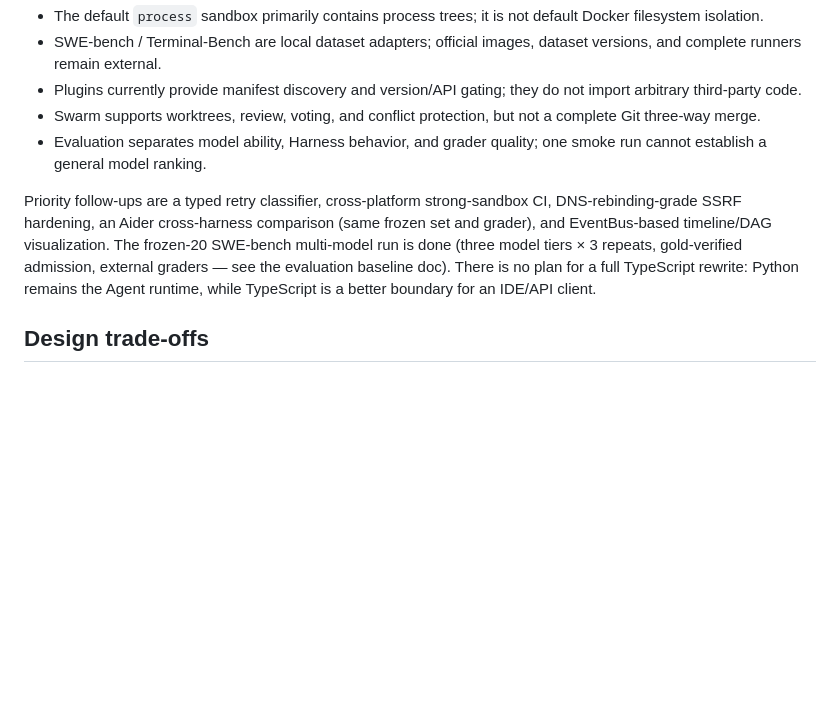
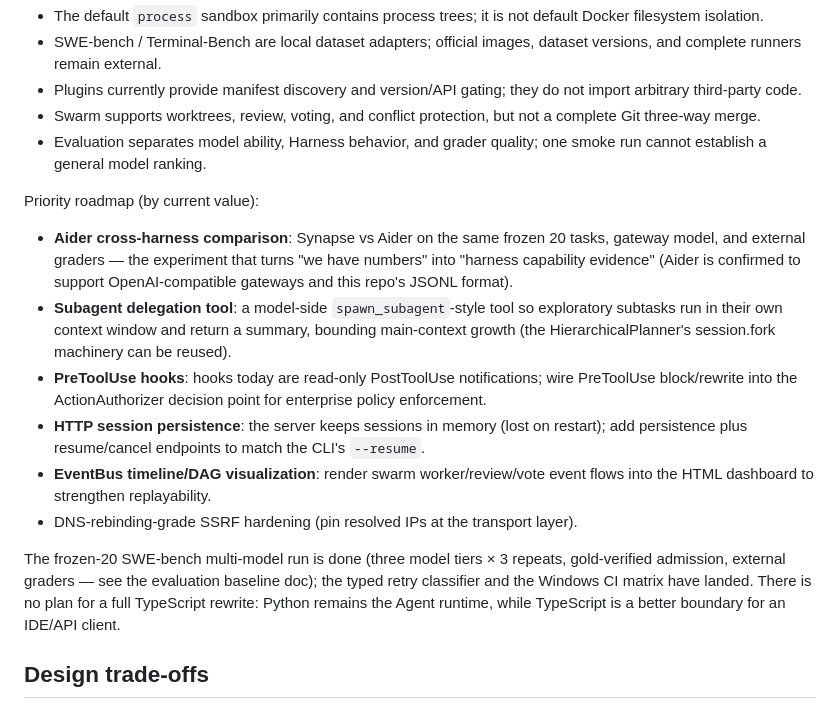
Before and after one commit to JRW923/Synapse, a Markdown page: README_en.md, the part around the change. GitHub-like rendering; blank space fills up the shorter version.

```diff
--- a/README_en.md
+++ b/README_en.md
@@ -174,7 +174,16 @@ These boundaries are deliberate and explicitly labelled. Check that they fit you
 - Swarm supports worktrees, review, voting, and conflict protection, but not a complete Git three-way merge.
 - Evaluation separates model ability, Harness behavior, and grader quality; one smoke run cannot establish a general model ranking.
 
-Priority follow-ups are a typed retry classifier, cross-platform strong-sandbox CI, DNS-rebinding-grade SSRF hardening, an Aider cross-harness comparison (same frozen set and grader), and EventBus-based timeline/DAG visualization. The frozen-20 SWE-bench multi-model run is done (three model tiers × 3 repeats, gold-verified admission, external graders — see the evaluation baseline doc). There is no plan for a full TypeScript rewrite: Python remains the Agent runtime, while TypeScript is a better boundary for an IDE/API client.
+Priority roadmap (by current value):
+
+- **Aider cross-harness comparison**: Synapse vs Aider on the same frozen 20 tasks, gateway model, and external graders — the experiment that turns "we have numbers" into "harness capability evidence" (Aider is confirmed to support OpenAI-compatible gateways and this repo's JSONL format).
+- **Subagent delegation tool**: a model-side `spawn_subagent`-style tool so exploratory subtasks run in their own context window and return a summary, bounding main-context growth (the HierarchicalPlanner's session.fork machinery can be reused).
+- **PreToolUse hooks**: hooks today are read-only PostToolUse notifications; wire PreToolUse block/rewrite into the ActionAuthorizer decision point for enterprise policy enforcement.
+- **HTTP session persistence**: the server keeps sessions in memory (lost on restart); add persistence plus resume/cancel endpoints to match the CLI's `--resume`.
+- **EventBus timeline/DAG visualization**: render swarm worker/review/vote event flows into the HTML dashboard to strengthen replayability.
+- DNS-rebinding-grade SSRF hardening (pin resolved IPs at the transport layer).
+
+The frozen-20 SWE-bench multi-model run is done (three model tiers × 3 repeats, gold-verified admission, external graders — see the evaluation baseline doc); the typed retry classifier and the Windows CI matrix have landed. There is no plan for a full TypeScript rewrite: Python remains the Agent runtime, while TypeScript is a better boundary for an IDE/API client.
 
 ## Design trade-offs
 
```
Also changed, not shown: README.md (+10 -1 lines), docs/开发/待办与路线图.md (+11 -4 lines).
